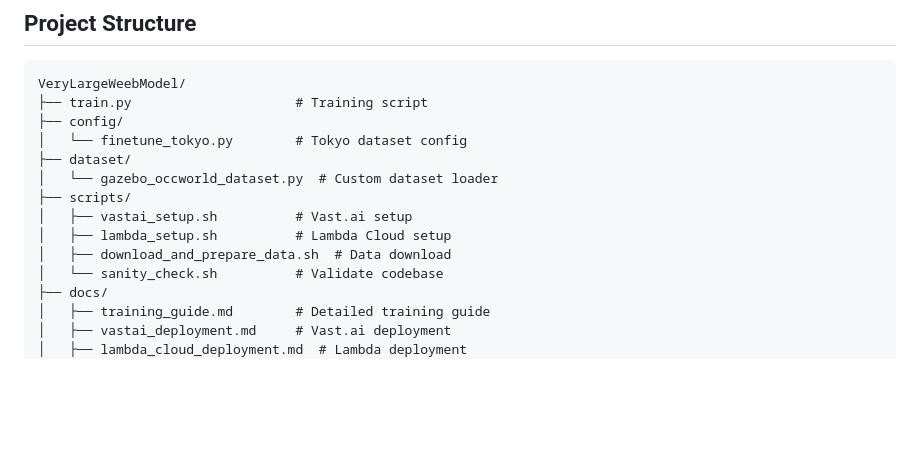
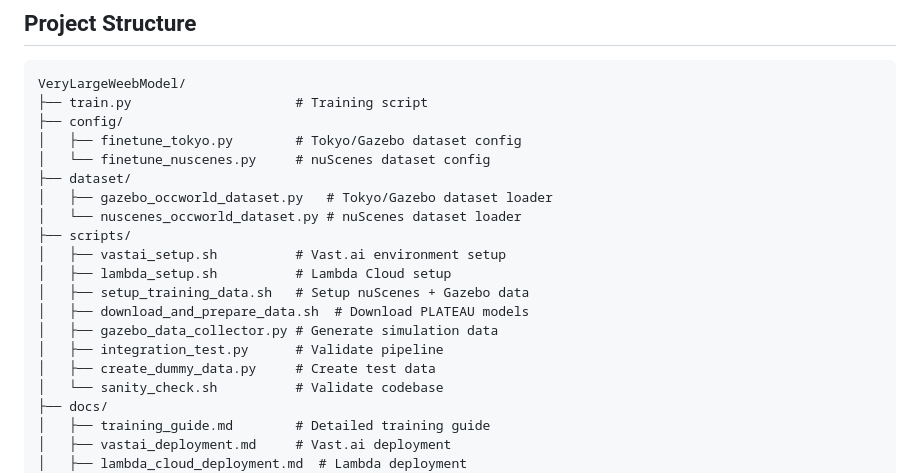
Before and after one commit to zitterbewegung/VeryLargeWeebModel, a Markdown page: README.md, the part around one of its changes. GitHub-like rendering; blank space fills up the shorter version.

```diff
--- a/README.md
+++ b/README.md
@@ -79,13 +132,19 @@ python train.py --config config/finetune_tokyo.py --work-dir ./out --batch-size
 VeryLargeWeebModel/
 ├── train.py                     # Training script
 ├── config/
-│   └── finetune_tokyo.py        # Tokyo dataset config
+│   ├── finetune_tokyo.py        # Tokyo/Gazebo dataset config
+│   └── finetune_nuscenes.py     # nuScenes dataset config
 ├── dataset/
-│   └── gazebo_occworld_dataset.py  # Custom dataset loader
+│   ├── gazebo_occworld_dataset.py   # Tokyo/Gazebo dataset loader
+│   └── nuscenes_occworld_dataset.py # nuScenes dataset loader
 ├── scripts/
-│   ├── vastai_setup.sh          # Vast.ai setup
+│   ├── vastai_setup.sh          # Vast.ai environment setup
 │   ├── lambda_setup.sh          # Lambda Cloud setup
-│   ├── download_and_prepare_data.sh  # Data download
+│   ├── setup_training_data.sh   # Setup nuScenes + Gazebo data
+│   ├── download_and_prepare_data.sh  # Download PLATEAU models
+│   ├── gazebo_data_collector.py # Generate simulation data
+│   ├── integration_test.py      # Validate pipeline
+│   ├── create_dummy_data.py     # Create test data
 │   └── sanity_check.sh          # Validate codebase
 ├── docs/
 │   ├── training_guide.md        # Detailed training guide
```
Also changed, not shown: other parts of README.md (+53 -0 lines).
